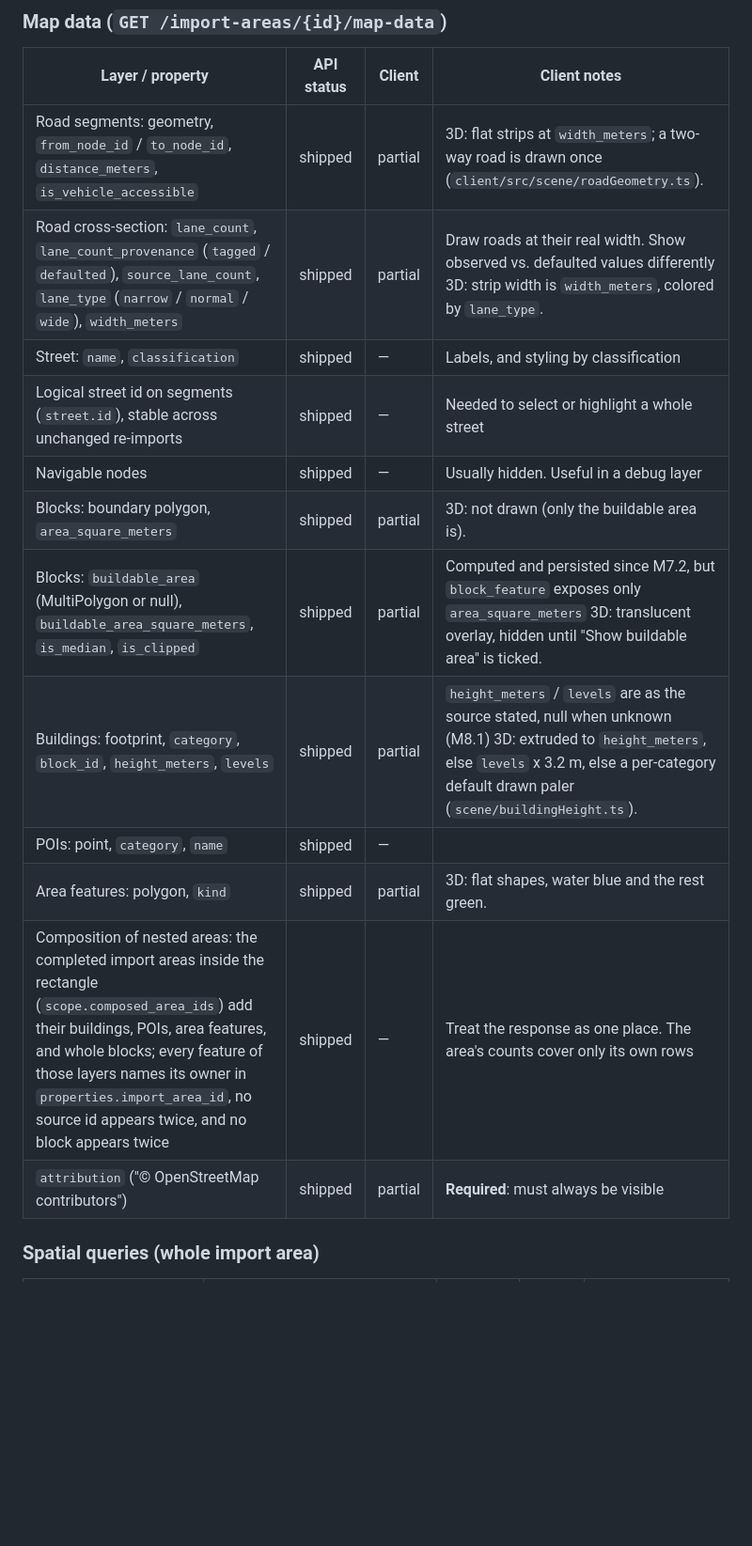
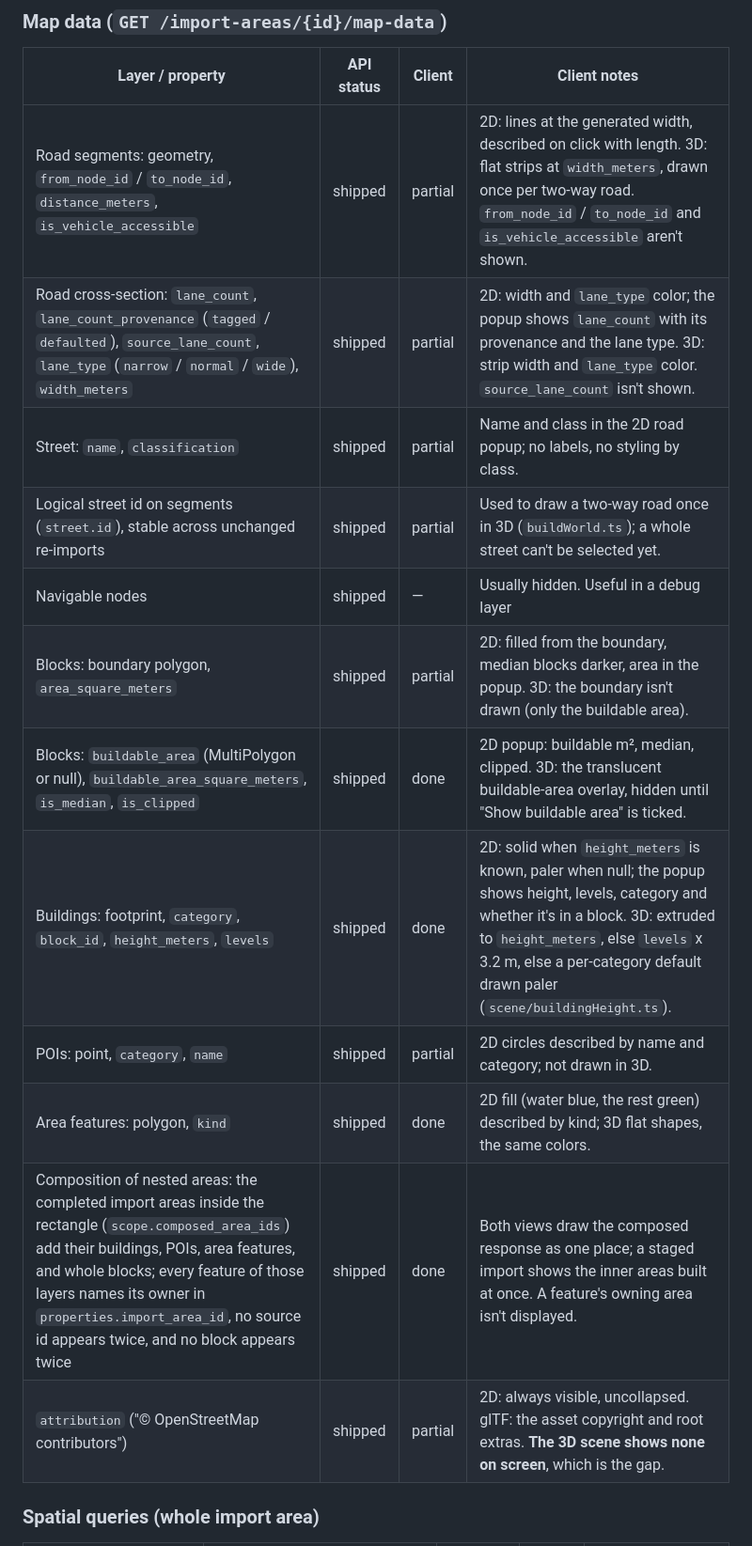
Before and after one commit to josuecm13/geospatial-reconstruction-engine, a Markdown page: docs/client-features.md, the part around one of its changes. Shown at 94% size. Rendered like a GitHub page; blank space fills up the shorter version.

```diff
--- a/docs/client-features.md
+++ b/docs/client-features.md
@@ -31,18 +31,18 @@ beyond parity.
 
 | Layer / property | API status | Client | Client notes |
 |---|---|---|---|
-| Road segments: geometry, `from_node_id` / `to_node_id`, `distance_meters`, `is_vehicle_accessible` | shipped | partial | 3D: flat strips at `width_meters`; a two-way road is drawn once (`client/src/scene/roadGeometry.ts`). |
-| Road cross-section: `lane_count`, `lane_count_provenance` (`tagged` / `defaulted`), `source_lane_count`, `lane_type` (`narrow` / `normal` / `wide`), `width_meters` | shipped | partial | Draw roads at their real width. Show observed vs. defaulted values differently 3D: strip width is `width_meters`, colored by `lane_type`. |
-| Street: `name`, `classification` | shipped | — | Labels, and styling by classification |
-| Logical street id on segments (`street.id`), stable across unchanged re-imports | shipped | — | Needed to select or highlight a whole street |
+| Road segments: geometry, `from_node_id` / `to_node_id`, `distance_meters`, `is_vehicle_accessible` | shipped | partial | 2D: lines at the generated width, described on click with length. 3D: flat strips at `width_meters`, drawn once per two-way road. `from_node_id` / `to_node_id` and `is_vehicle_accessible` aren't shown. |
+| Road cross-section: `lane_count`, `lane_count_provenance` (`tagged` / `defaulted`), `source_lane_count`, `lane_type` (`narrow` / `normal` / `wide`), `width_meters` | shipped | partial | 2D: width and `lane_type` color; the popup shows `lane_count` with its provenance and the lane type. 3D: strip width and `lane_type` color. `source_lane_count` isn't shown. |
+| Street: `name`, `classification` | shipped | partial | Name and class in the 2D road popup; no labels, no styling by class. |
+| Logical street id on segments (`street.id`), stable across unchanged re-imports | shipped | partial | Used to draw a two-way road once in 3D (`buildWorld.ts`); a whole street can't be selected yet. |
 | Navigable nodes | shipped | — | Usually hidden. Useful in a debug layer |
-| Blocks: boundary polygon, `area_square_meters` | shipped | partial | 3D: not drawn (only the buildable area is). |
-| Blocks: `buildable_area` (MultiPolygon or null), `buildable_area_square_meters`, `is_median`, `is_clipped` | shipped | partial | Computed and persisted since M7.2, but `block_feature` exposes only `area_square_meters` 3D: translucent overlay, hidden until "Show buildable area" is ticked. |
-| Buildings: footprint, `category`, `block_id`, `height_meters`, `levels` | shipped | partial | `height_meters` / `levels` are as the source stated, null when unknown (M8.1) 3D: extruded to `height_meters`, else `levels` x 3.2 m, else a per-category default drawn paler (`scene/buildingHeight.ts`). |
-| POIs: point, `category`, `name` | shipped | — | |
-| Area features: polygon, `kind` | shipped | partial | 3D: flat shapes, water blue and the rest green. |
-| Composition of nested areas: the completed import areas inside the rectangle (`scope.composed_area_ids`) add their buildings, POIs, area features, and whole blocks; every feature of those layers names its owner in `properties.import_area_id`, no source id appears twice, and no block appears twice | shipped | — | Treat the response as one place. The area's counts cover only its own rows |
-| `attribution` ("© OpenStreetMap contributors") | shipped | partial | **Required**: must always be visible |
+| Blocks: boundary polygon, `area_square_meters` | shipped | partial | 2D: filled from the boundary, median blocks darker, area in the popup. 3D: the boundary isn't drawn (only the buildable area). |
+| Blocks: `buildable_area` (MultiPolygon or null), `buildable_area_square_meters`, `is_median`, `is_clipped` | shipped | done | 2D popup: buildable m², median, clipped. 3D: the translucent buildable-area overlay, hidden until "Show buildable area" is ticked. |
+| Buildings: footprint, `category`, `block_id`, `height_meters`, `levels` | shipped | done | 2D: solid when `height_meters` is known, paler when null; the popup shows height, levels, category and whether it's in a block. 3D: extruded to `height_meters`, else `levels` x 3.2 m, else a per-category default drawn paler (`scene/buildingHeight.ts`). |
+| POIs: point, `category`, `name` | shipped | partial | 2D circles described by name and category; not drawn in 3D. |
+| Area features: polygon, `kind` | shipped | done | 2D fill (water blue, the rest green) described by kind; 3D flat shapes, the same colors. |
+| Composition of nested areas: the completed import areas inside the rectangle (`scope.composed_area_ids`) add their buildings, POIs, area features, and whole blocks; every feature of those layers names its owner in `properties.import_area_id`, no source id appears twice, and no block appears twice | shipped | done | Both views draw the composed response as one place; a staged import shows the inner areas built at once. A feature's owning area isn't displayed. |
+| `attribution` ("© OpenStreetMap contributors") | shipped | partial | 2D: always visible, uncollapsed. glTF: the asset copyright and root extras. **The 3D scene shows none on screen**, which is the gap. |
 
 ### Spatial queries (whole import area)
 
```
Also changed, not shown: other parts of docs/client-features.md (+8 -8 lines), 1 other file.
